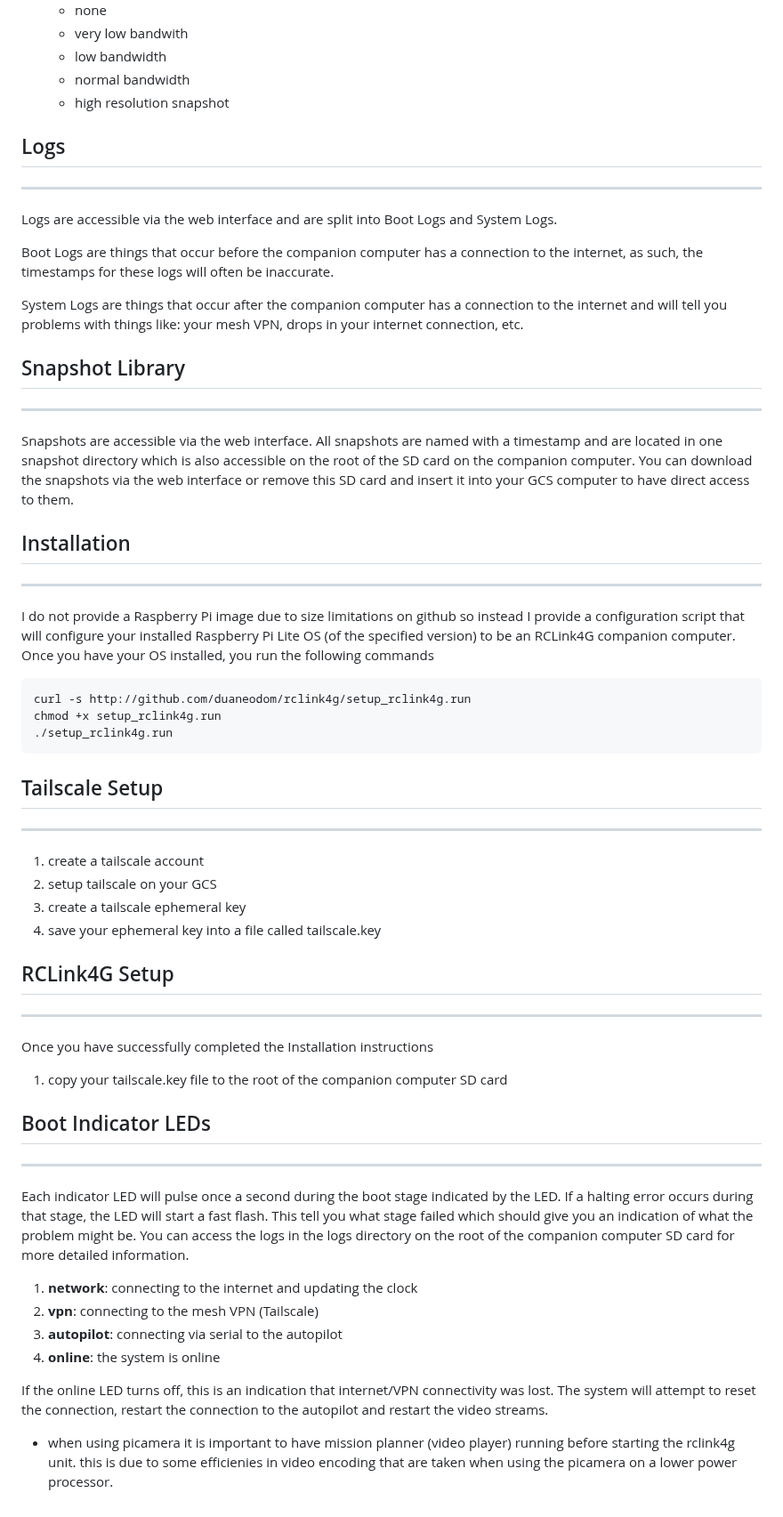
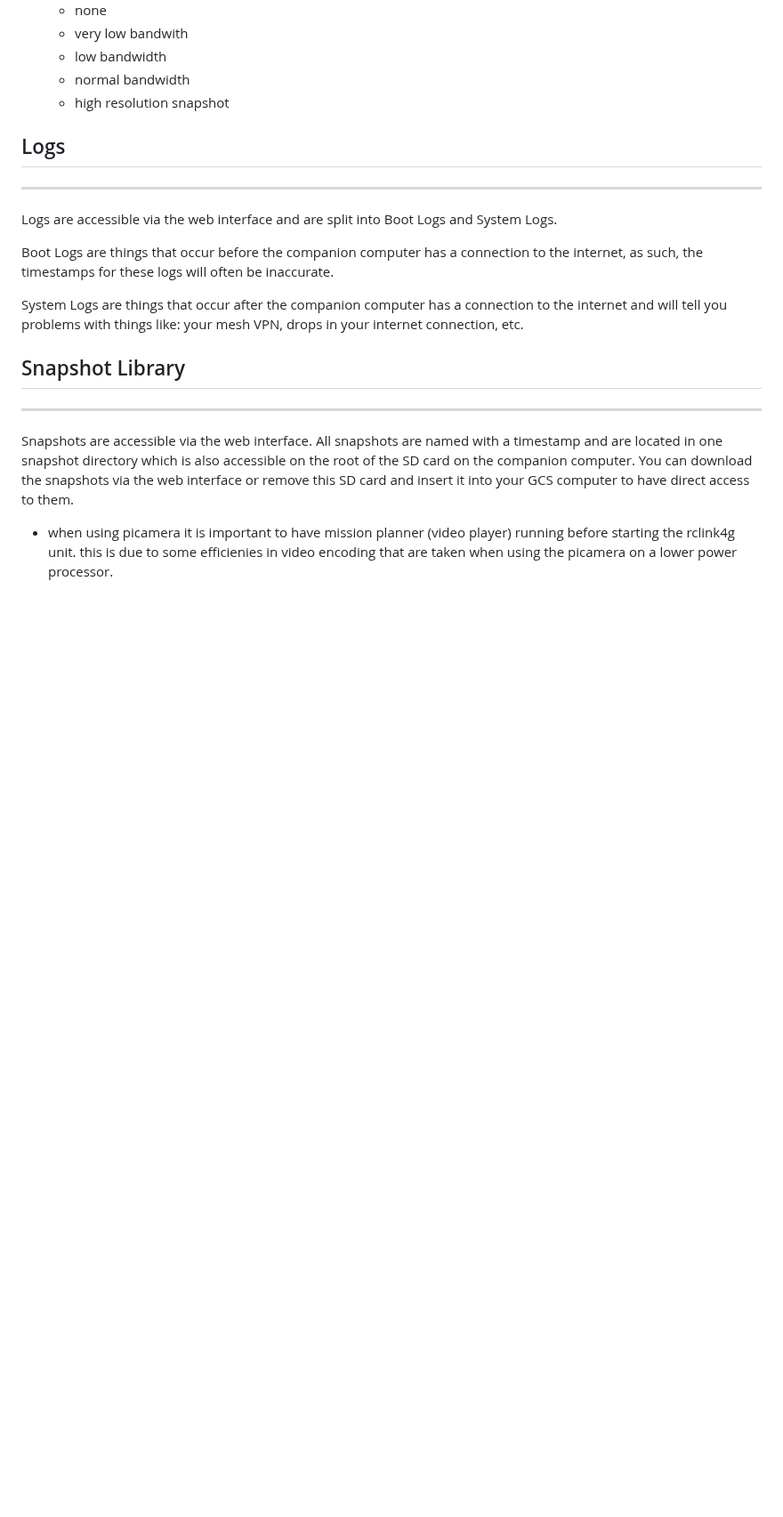
Before and after one commit to duaneodom/rclink4g, a Markdown page: docs/README.md, the part around one of its changes. Shown at 89% size. GitHub-like rendering; blank space fills up the shorter version.

````diff
--- a/docs/README.md
+++ b/docs/README.md
@@ -51,6 +122,7 @@ will select the configured video setting
     - normal bandwidth
     - high resolution snapshot
 
+
 ## Logs
 ________________________________________________________________________________
 
@@ -63,6 +135,7 @@ System Logs are things that occur after the companion computer has a connection
 the internet and will tell you problems with things like: your mesh VPN, drops
 in your internet connection, etc.
 
+
 ## Snapshot Library
 ________________________________________________________________________________
 
@@ -73,54 +146,6 @@ via the web interface or remove this SD card and insert it into your GCS compute
 to have direct access to them.
 
 
-## Installation
-________________________________________________________________________________
-
-I do not provide a Raspberry Pi image due to size limitations on github so instead
-I provide a configuration script that will configure your installed Raspberry Pi
-Lite OS (of the specified version) to be an RCLink4G companion computer. Once you
-have your OS installed, you run the following commands
-
-```bash
-curl -s http://github.com/duaneodom/rclink4g/setup_rclink4g.run
-chmod +x setup_rclink4g.run
-./setup_rclink4g.run
-```
-
-## Tailscale Setup
-________________________________________________________________________________
-
-1. create a tailscale account
-2. setup tailscale on your GCS
-3. create a tailscale ephemeral key
-4. save your ephemeral key into a file called tailscale.key
-
-## RCLink4G Setup
-________________________________________________________________________________
-
-Once you have successfully completed the Installation instructions
-
-1. copy your tailscale.key file to the root of the companion computer SD card
-
-## Boot Indicator LEDs
-________________________________________________________________________________
-
-Each indicator LED will pulse once a second during the boot stage indicated by
-the LED.  If a halting error occurs during that stage, the LED will start
-a fast flash.  This tell you what stage failed which should give you an indication
-of what the problem might be.  You can access the logs in the logs directory on
-the root of the companion computer SD card for more detailed information.
-
-1. **network**: connecting to the internet and updating the clock
-2. **vpn**: connecting to the mesh VPN (Tailscale)
-3. **autopilot**: connecting via serial to the autopilot
-4. **online**: the system is online
-
-If the online LED turns off, this is an indication that internet/VPN connectivity
-was lost.  The system will attempt to reset the connection, restart the connection
-to the autopilot and restart the video streams.
-
-
 
 
 *   when using picamera it is important to have mission planner (video player)
````
Also changed, not shown: other parts of docs/README.md (+71 -0 lines).
